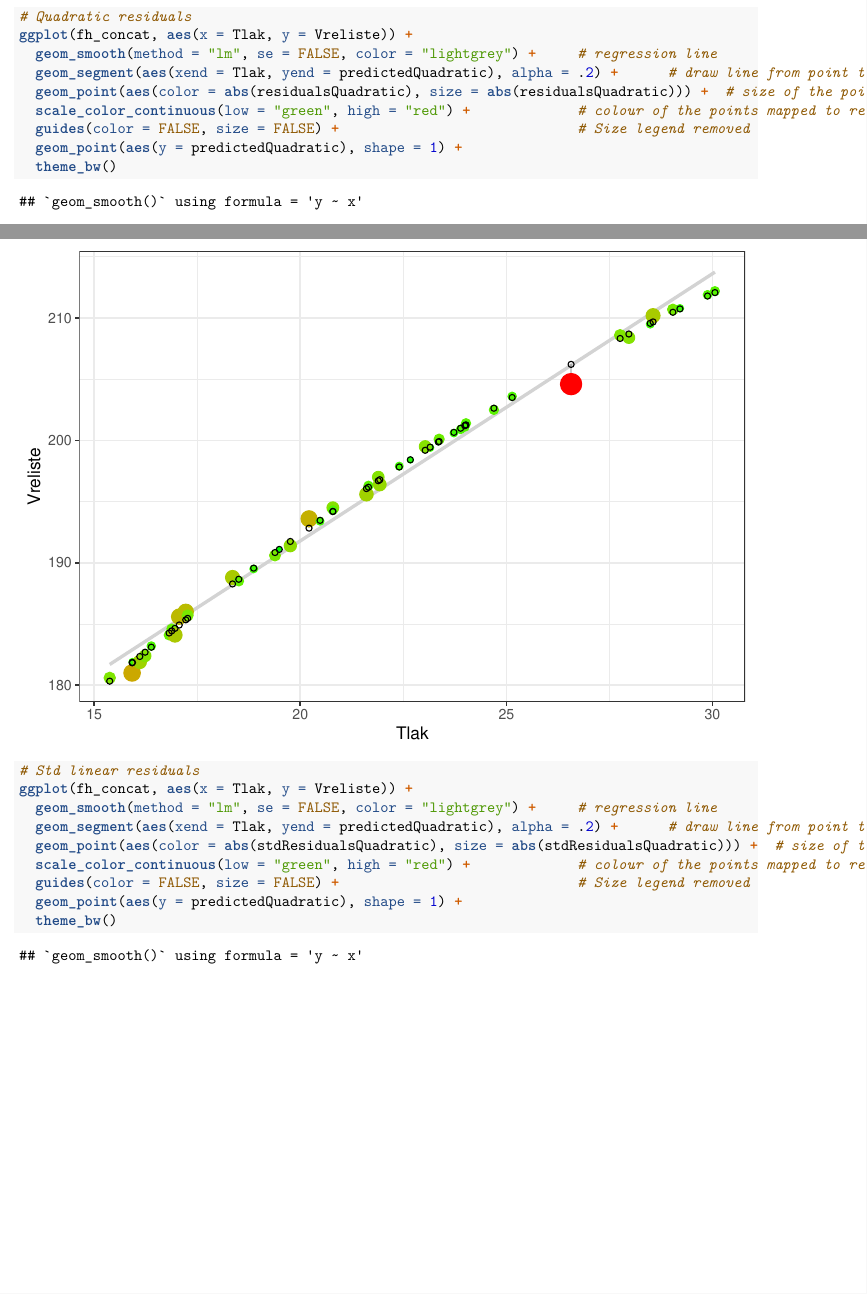
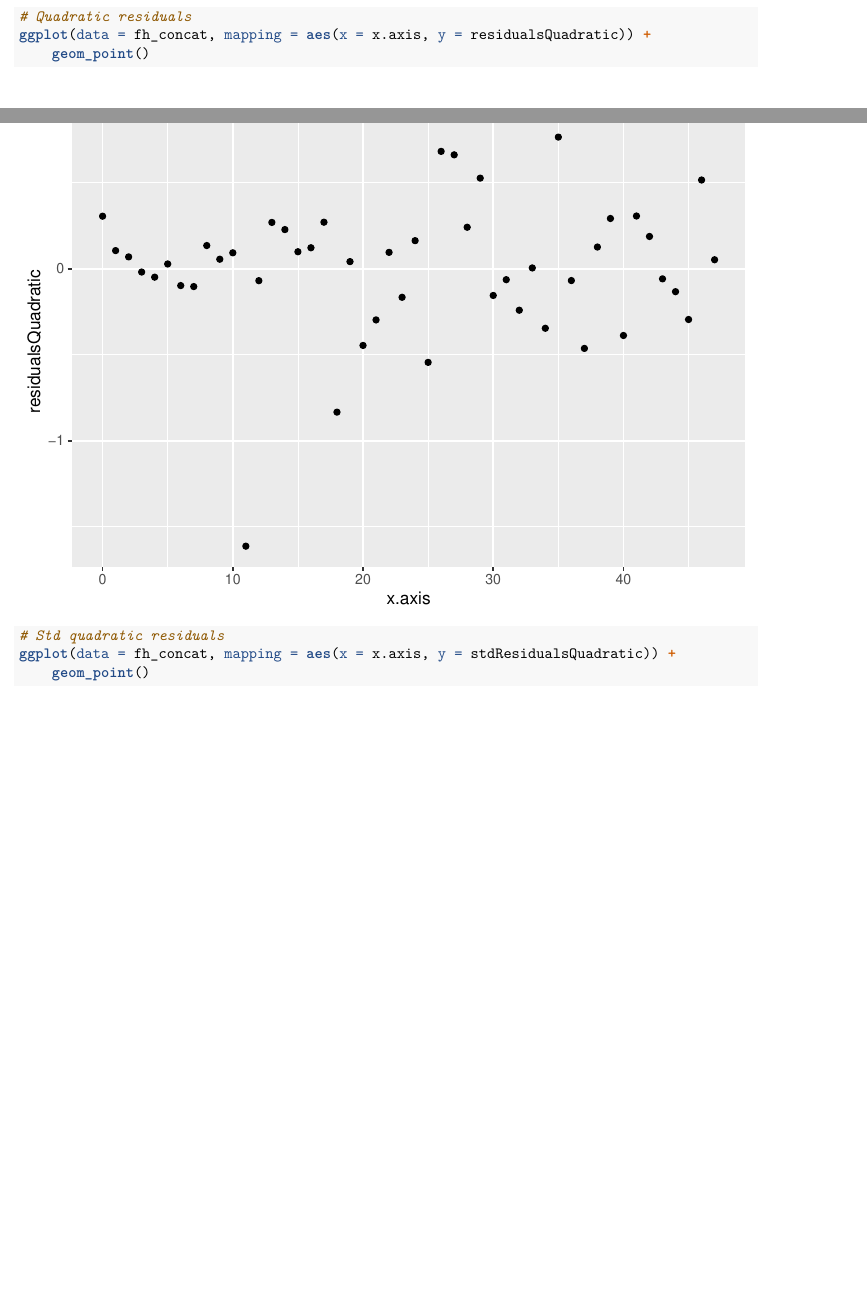
Before and after one commit to FER-Group-Projects/Statisticka-analiza-podataka, an R Markdown document (projekt.rmd): two parts of pages 21 and 22 of 25 before the commit and two parts of pages 21 and 22 of 26 after it, joined at a grey line, cut so that both start at the same text, the shorter picture padded with empty space. Rendered offline with R 4.5, knitr and Pandoc, then LaTeX, with nearby package versions.

Commit message:
Fixed task 2

```diff
--- a/projekt.rmd
+++ b/projekt.rmd
@@ -227,46 +227,22 @@ fh_concat$stdResidualsLinear = rstandard(linear_model)
 fh_concat$predictedQuadratic = predict(quadratic_model)
 fh_concat$residualsQuadratic = residuals(quadratic_model)
 fh_concat$stdResidualsQuadratic = rstandard(quadratic_model)
+x.axis = seq(from = 0, to = nrow(fh_concat) - 1, by = 1)
 
 # Linear residuals
-ggplot(fh_concat, aes(x = Tlak, y = Vreliste)) +
-  geom_smooth(method = "lm", se = FALSE, color = "lightgrey") +     # regression line
-  geom_segment(aes(xend = Tlak, yend = predictedLinear), alpha = .2) +      # draw line from point to line
-  geom_point(aes(color = abs(residualsLinear), size = abs(residualsLinear))) +  # size of the points
-  scale_color_continuous(low = "green", high = "red") +             # colour of the points mapped to residual size - green smaller, red larger
-  guides(color = FALSE, size = FALSE) +                             # Size legend removed
-  geom_point(aes(y = predictedLinear), shape = 1) +
-  theme_bw()
+ggplot(data=fh_concat, mapping=aes(x = x.axis, y = residualsLinear)) +
+  geom_point()
 
 # Std linear residuals
-ggplot(fh_concat, aes(x = Tlak, y = Vreliste)) +
-  geom_smooth(method = "lm", se = FALSE, color = "lightgrey") +     # regression line
-  geom_segment(aes(xend = Tlak, yend = predictedLinear), alpha = .2) +      # draw line from point to line
-  geom_point(aes(color = abs(stdResidualsLinear), size = abs(stdResidualsLinear))) +  # size of the points
-  scale_color_continuous(low = "green", high = "red") +             # colour of the points mapped to residual size - green smaller, red larger
-  guides(color = FALSE, size = FALSE) +                             # Size legend removed
-  geom_point(aes(y = predictedLinear), shape = 1) +
-  theme_bw()
+ggplot(data=fh_concat, mapping=aes(x = x.axis, y = stdResidualsLinear)) +
+  geom_point()
 
 # Quadratic residuals
-ggplot(fh_concat, aes(x = Tlak, y = Vreliste)) +
-  geom_smooth(method = "lm", se = FALSE, color = "lightgrey") +     # regression line
-  geom_segment(aes(xend = Tlak, yend = predictedQuadratic), alpha = .2) +      # draw line from point to line
-  geom_point(aes(color = abs(residualsQuadratic), size = abs(residualsQuadratic))) +  # size of the points
-  scale_color_continuous(low = "green", high = "red") +             # colour of the points mapped to residual size - green smaller, red larger
-  guides(color = FALSE, size = FALSE) +                             # Size legend removed
-  geom_point(aes(y = predictedQuadratic), shape = 1) +
-  theme_bw()
+ggplot(data=fh_concat, mapping=aes(x = x.axis, y = residualsQuadratic)) +
+  geom_point()
 
-# Std linear residuals
-ggplot(fh_concat, aes(x = Tlak, y = Vreliste)) +
-  geom_smooth(method = "lm", se = FALSE, color = "lightgrey") +     # regression line
-  geom_segment(aes(xend = Tlak, yend = predictedQuadratic), alpha = .2) +      # draw line from point to line
-  geom_point(aes(color = abs(stdResidualsQuadratic), size = abs(stdResidualsQuadratic))) +  # size of the points
-  scale_color_continuous(low = "green", high = "red") +             # colour of the points mapped to residual size - green smaller, red larger
-  guides(color = FALSE, size = FALSE) +                             # Size legend removed
-  geom_point(aes(y = predictedQuadratic), shape = 1) +
-  theme_bw()
+# Std quadratic residuals
+ggplot(data=fh_concat, mapping=aes(x = x.axis, y = stdResidualsQuadratic)) +
+  geom_point()
 
 # Checking normality lin residuals (normal prob plot)
-qqnorm(fh_concat$stdResidualsLinear, xlab="Standardizirani reziduali", ylab="Z-vrijednost", main="Reziduali linearne regresije (normalni vjerojatnosni graf)")
```
Also changed, not shown: projekt.rmd (3 more changed lines).
